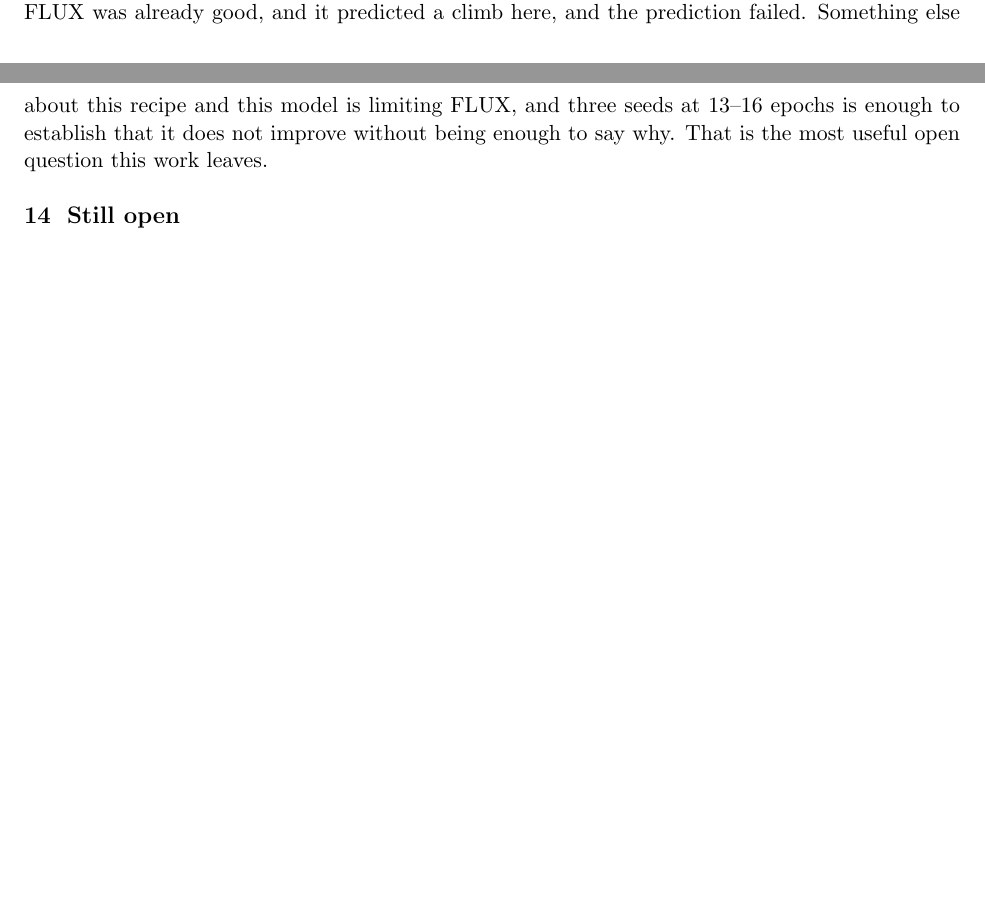
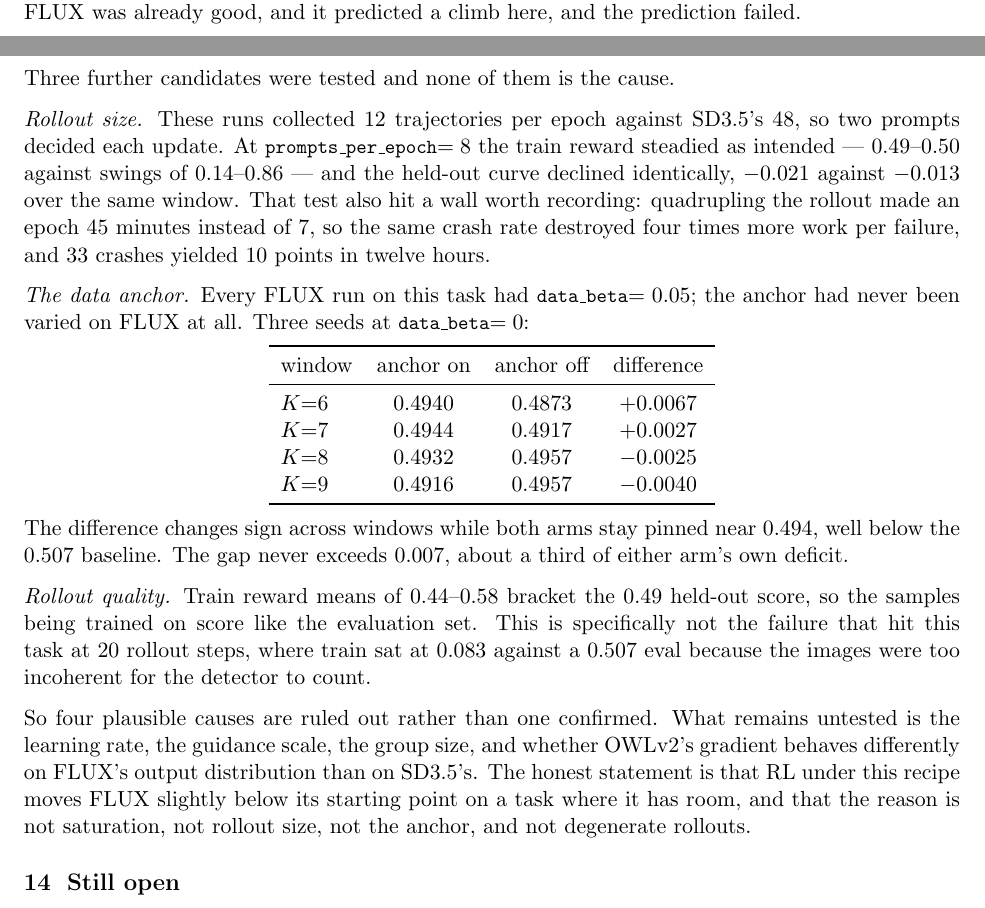
Before and after one commit to srijitiyer/diffusion-tinker, a LaTeX document (report/reproduction.tex): two parts of pages 8 and 9 of 9, joined at a grey line, cut so that both start at the same text, the shorter picture padded with empty space. Compiled offline with pdfLaTeX.

Commit message:
Report: four eliminated causes for the FLUX null

```diff
--- a/report/reproduction.tex
+++ b/report/reproduction.tex
@@ -279,7 +279,32 @@ $K{=}12$ & $0.4865$ & $-0.0205$ & $2.4$\,SE \\
 
 The standard error halves across those windows while the difference grows by about half, so most of the rising sigma count is precision rather than a moving quantity. That is worth distinguishing from the drift result in the previous section, where the difference itself swung by a factor of ten between windows and reversed the verdict. Here the sign and the conclusion hold at every cut.
 
-\textbf{So the saturation explanation is incomplete.} It accounted for the flat curves on tasks where FLUX was already good, and it predicted a climb here, and the prediction failed. Something else about this recipe and this model is limiting FLUX, and three seeds at 13--16 epochs is enough to establish that it does not improve without being enough to say why. That is the most useful open question this work leaves.
+\textbf{So the saturation explanation is incomplete.} It accounted for the flat curves on tasks where FLUX was already good, and it predicted a climb here, and the prediction failed.
+
+Three further candidates were tested and none of them is the cause.
+
+\emph{Rollout size.} These runs collected 12 trajectories per epoch against SD3.5's 48, so two prompts decided each update. At \code{prompts\_per\_epoch}$=8$ the train reward steadied as intended --- $0.49$--$0.50$ against swings of $0.14$--$0.86$ --- and the held-out curve declined identically, $-0.021$ against $-0.013$ over the same window. That test also hit a wall worth recording: quadrupling the rollout made an epoch $45$ minutes instead of $7$, so the same crash rate destroyed four times more work per failure, and $33$ crashes yielded $10$ points in twelve hours.
+
+\emph{The data anchor.} Every FLUX run on this task had \code{data\_beta}$=0.05$; the anchor had never been varied on FLUX at all. Three seeds at \code{data\_beta}$=0$:
+
+\begin{center}
+\begin{tabular}{lcccc}
+\toprule
+window & anchor on & anchor off & difference \\
+\midrule
+$K{=}6$ & $0.4940$ & $0.4873$ & $+0.0067$ \\
+$K{=}7$ & $0.4944$ & $0.4917$ & $+0.0027$ \\
+$K{=}8$ & $0.4932$ & $0.4957$ & $-0.0025$ \\
+$K{=}9$ & $0.4916$ & $0.4957$ & $-0.0040$ \\
+\bottomrule
+\end{tabular}
+\end{center}
+
+\noindent The difference changes sign across windows while both arms stay pinned near $0.494$, well below the $0.507$ baseline. The gap never exceeds $0.007$, about a third of either arm's own deficit.
+
+\emph{Rollout quality.} Train reward means of $0.44$--$0.58$ bracket the $0.49$ held-out score, so the samples being trained on score like the evaluation set. This is specifically not the failure that hit this task at 20 rollout steps, where train sat at $0.083$ against a $0.507$ eval because the images were too incoherent for the detector to count.
+
+So four plausible causes are ruled out rather than one confirmed. What remains untested is the learning rate, the guidance scale, the group size, and whether OWLv2's gradient behaves differently on FLUX's output distribution than on SD3.5's. The honest statement is that RL under this recipe moves FLUX slightly below its starting point on a task where it has room, and that the reason is not saturation, not rollout size, not the anchor, and not degenerate rollouts.
 
 \section{Still open}
 
```
Also changed, not shown: report/reproduction.pdf.
